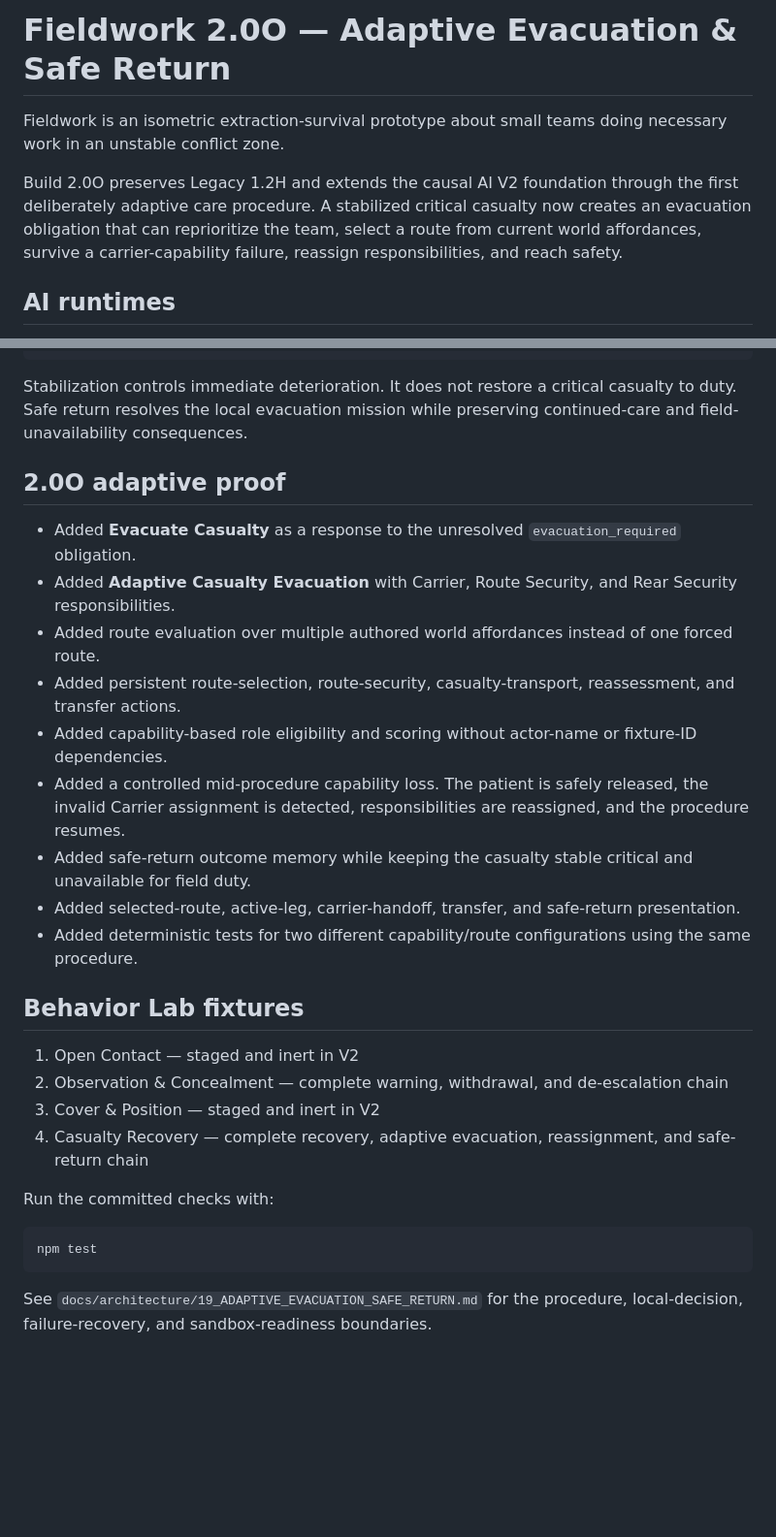
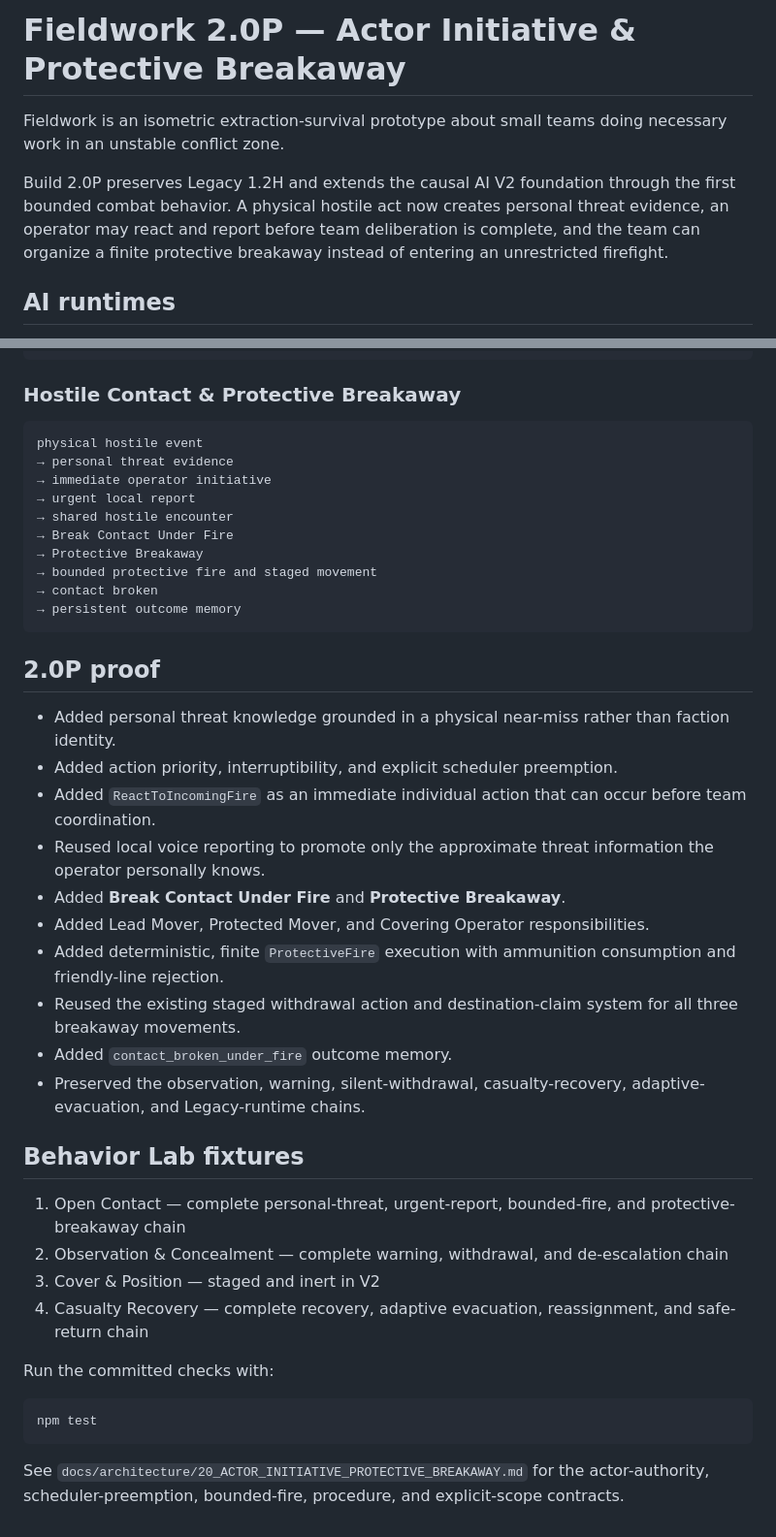
Before and after one commit to lowlevelwizards/fieldwork, a Markdown page: README.md, 2 parts joined by grey strips. Shown at 97% size. Drawn GitHub-style; blank space fills up the shorter version.

Commit message:
Document Fieldwork 2.0P

````diff
--- a/README.md
+++ b/README.md
@@ -1,8 +1,8 @@
-# Fieldwork 2.0O — Adaptive Evacuation & Safe Return
+# Fieldwork 2.0P — Actor Initiative & Protective Breakaway
 
 Fieldwork is an isometric extraction-survival prototype about small teams doing necessary work in an unstable conflict zone.
 
-Build 2.0O preserves Legacy 1.2H and extends the causal AI V2 foundation through the first deliberately adaptive care procedure. A stabilized critical casualty now creates an evacuation obligation that can reprioritize the team, select a route from current world affordances, survive a carrier-capability failure, reassign responsibilities, and reach safety.
+Build 2.0P preserves Legacy 1.2H and extends the causal AI V2 foundation through the first bounded combat behavior. A physical hostile act now creates personal threat evidence, an operator may react and report before team deliberation is complete, and the team can organize a finite protective breakaway instead of entering an unrestricted firefight.
 
 ## AI runtimes
 
@@ -45,23 +45,37 @@ friendly casualty perceived
 → safe return
 ```
 
-Stabilization controls immediate deterioration. It does not restore a critical casualty to duty. Safe return resolves the local evacuation mission while preserving continued-care and field-unavailability consequences.
+### Hostile Contact & Protective Breakaway
 
-## 2.0O adaptive proof
+```text
+physical hostile event
+→ personal threat evidence
+→ immediate operator initiative
+→ urgent local report
+→ shared hostile encounter
+→ Break Contact Under Fire
+→ Protective Breakaway
+→ bounded protective fire and staged movement
+→ contact broken
+→ persistent outcome memory
+```
 
-- Added **Evacuate Casualty** as a response to the unresolved `evacuation_required` obligation.
-- Added **Adaptive Casualty Evacuation** with Carrier, Route Security, and Rear Security responsibilities.
-- Added route evaluation over multiple authored world affordances instead of one forced route.
-- Added persistent route-selection, route-security, casualty-transport, reassessment, and transfer actions.
-- Added capability-based role eligibility and scoring without actor-name or fixture-ID dependencies.
-- Added a controlled mid-procedure capability loss. The patient is safely released, the invalid Carrier assignment is detected, responsibilities are reassigned, and the procedure resumes.
-- Added safe-return outcome memory while keeping the casualty stable critical and unavailable for field duty.
-- Added selected-route, active-leg, carrier-handoff, transfer, and safe-return presentation.
-- Added deterministic tests for two different capability/route configurations using the same procedure.
+## 2.0P proof
+
+- Added personal threat knowledge grounded in a physical near-miss rather than faction identity.
+- Added action priority, interruptibility, and explicit scheduler preemption.
+- Added `ReactToIncomingFire` as an immediate individual action that can occur before team coordination.
+- Reused local voice reporting to promote only the approximate threat information the operator personally knows.
+- Added **Break Contact Under Fire** and **Protective Breakaway**.
+- Added Lead Mover, Protected Mover, and Covering Operator responsibilities.
+- Added deterministic, finite `ProtectiveFire` execution with ammunition consumption and friendly-line rejection.
+- Reused the existing staged withdrawal action and destination-claim system for all three breakaway movements.
+- Added `contact_broken_under_fire` outcome memory.
+- Preserved the observation, warning, silent-withdrawal, casualty-recovery, adaptive-evacuation, and Legacy-runtime chains.
 
 ## Behavior Lab fixtures
 
-1. Open Contact — staged and inert in V2
+1. Open Contact — complete personal-threat, urgent-report, bounded-fire, and protective-breakaway chain
 2. Observation & Concealment — complete warning, withdrawal, and de-escalation chain
 3. Cover & Position — staged and inert in V2
 4. Casualty Recovery — complete recovery, adaptive evacuation, reassignment, and safe-return chain
@@ -72,4 +86,4 @@ Run the committed checks with:
 npm test
 ```
 
-See `docs/architecture/19_ADAPTIVE_EVACUATION_SAFE_RETURN.md` for the procedure, local-decision, failure-recovery, and sandbox-readiness boundaries.
+See `docs/architecture/20_ACTOR_INITIATIVE_PROTECTIVE_BREAKAWAY.md` for the actor-authority, scheduler-preemption, bounded-fire, procedure, and explicit-scope contracts.
````
